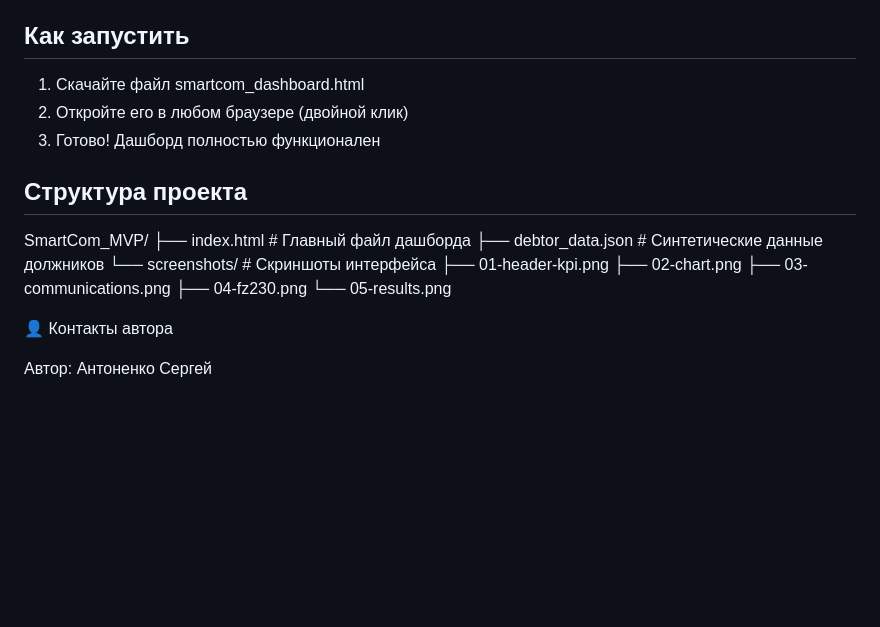
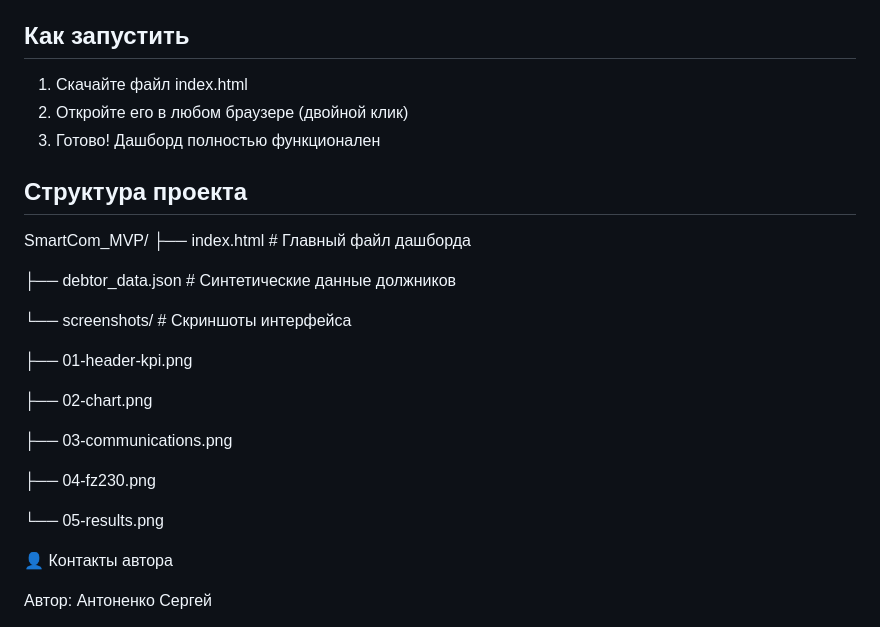
Before and after one commit to Serx17/smartcom-mvp, a Markdown page: README.md, the part around the change. Rendered like a GitHub page; blank space fills up the shorter version.

```diff
--- a/README.md
+++ b/README.md
@@ -40,20 +40,28 @@ SmartCom — это система омниканальной автоматиз
 
 ## Как запустить
 
-1. Скачайте файл smartcom_dashboard.html
+1. Скачайте файл index.html
 2. Откройте его в любом браузере (двойной клик)
 3. Готово! Дашборд полностью функционален
 
 ## Структура проекта
 SmartCom_MVP/
 ├── index.html # Главный файл дашборда
+
 ├── debtor_data.json # Синтетические данные должников
+
 └── screenshots/ # Скриншоты интерфейса
+
 ├── 01-header-kpi.png
+
 ├── 02-chart.png
+
 ├── 03-communications.png
+
 ├── 04-fz230.png
+
 └── 05-results.png
+
 
 👤 Контакты автора
 
```
